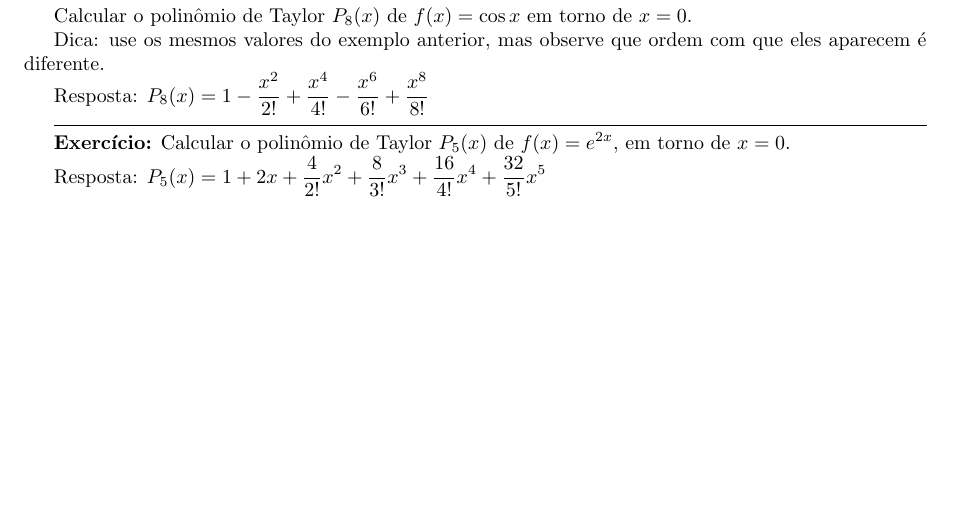
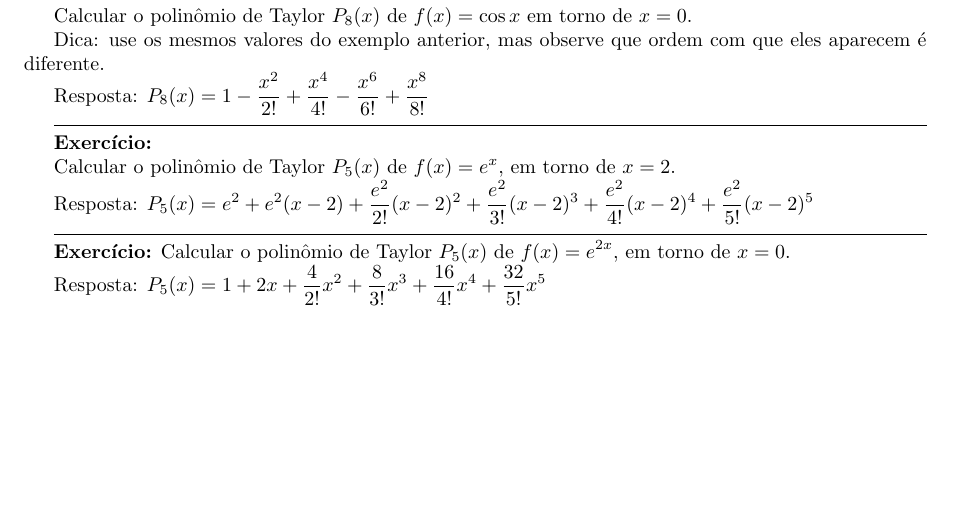
Before and after one commit to philsf/Series, a LaTeX document (Notas_de_aula/Series-Taylor.tex): part of page 2 of 2, cut so that both start at the same text. Compiled offline with pdfLaTeX.

Commit message:
* Notas_de_aula/Series-Taylor.tex: Terceiro exercício

```diff
--- a/Notas_de_aula/Series-Taylor.tex
+++ b/Notas_de_aula/Series-Taylor.tex
@@ -223,6 +223,14 @@ Resposta: $P_8(x) = 1 - \frac{x^2}{2!}  + \frac{x^4}{4!} - \frac{x^6}{6!} + \fra
 \hrulefill
 
 {\bf Exercício:}
+
+Calcular o polinômio de Taylor $P_5(x)$ de $f(x)=e^x$, em torno de $x=2$.
+
+Resposta: $P_5(x) = e^2+ e^2(x-2) + \frac{e^2}{2!}(x-2)^2 + \frac{e^2}{3!}(x-2)^3 + \frac{e^2}{4!}(x-2)^4 + \frac{e^2}{5!}(x-2)^5$
+
+\hrulefill
+
+{\bf Exercício:}
 Calcular o polinômio de Taylor $P_5(x)$ de $f(x)=e^{2x}$, em torno de $x=0$.
 
 Resposta: $P_5(x) = 1 + 2x+ \frac{4}{2!}x^2+ \frac{8}{3!}x^3+ \frac{16}{4!}x^4+ \frac{32}{5!}x^5$
```
